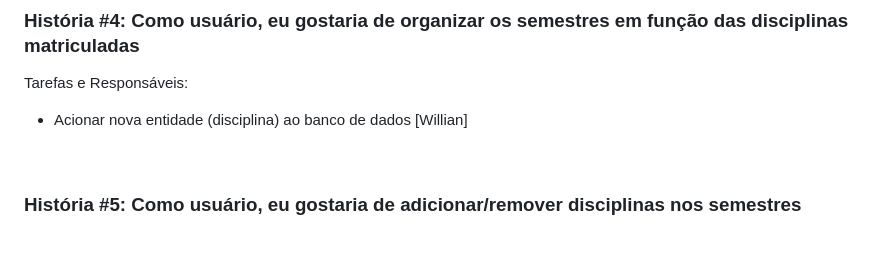
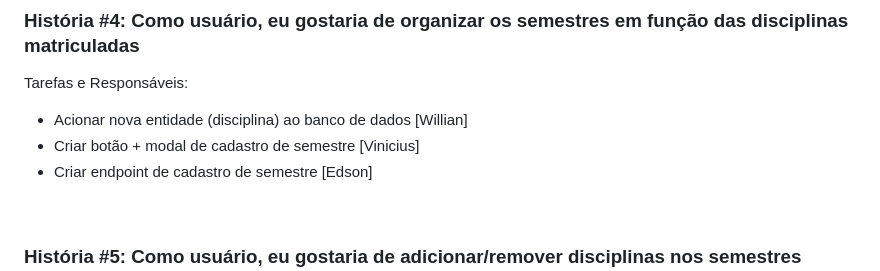
Before and after one commit to edjunio25/TP_PDS, a Markdown page: README.md, the part around the change. Drawn GitHub-style; blank space fills up the shorter version.

Commit message:
Update backlog historia 4 README.md

```diff
--- a/README.md
+++ b/README.md
@@ -61,6 +61,9 @@ Tarefas e responsáveis:
 ### **História #4: Como usuário, eu gostaria de organizar os semestres em função das disciplinas matriculadas** <br />
 Tarefas e Responsáveis:
 - Acionar nova entidade (disciplina) ao banco de dados [Willian]
+- Criar botão + modal de cadastro de semestre [Vinicius]
+- Criar endpoint de cadastro de semestre [Edson]
+
 <br />
 
 ### **História #5: Como usuário, eu gostaria de adicionar/remover disciplinas nos semestres registrados** <br />
```
